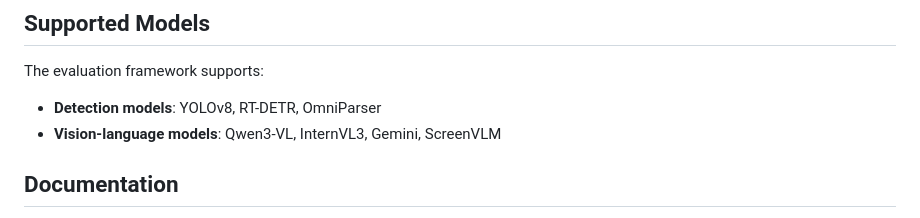
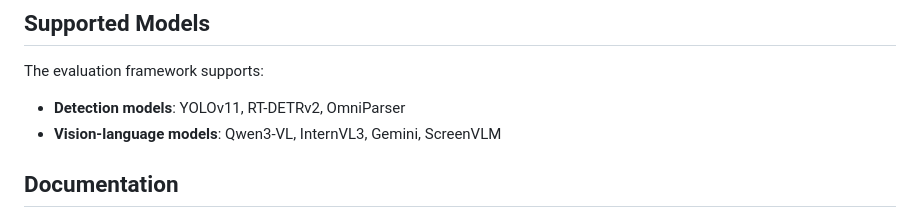
Before and after one commit to Saidgurbuz/screenparse, a Markdown page: README.md, the part around the change. GitHub-like rendering.

Commit message:
Update supported detection models in README

```diff
--- a/README.md
+++ b/README.md
@@ -138,7 +138,7 @@ See [USAGE.md](USAGE.md) for the complete taxonomy.
 ## Supported Models
 
 The evaluation framework supports:
-- **Detection models**: YOLOv8, RT-DETR, OmniParser
+- **Detection models**: YOLOv11, RT-DETRv2, OmniParser
 - **Vision-language models**: Qwen3-VL, InternVL3, Gemini, ScreenVLM
 
 ## Documentation
```
